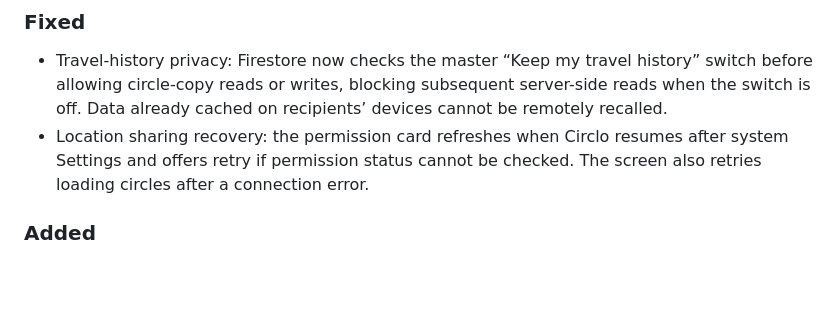
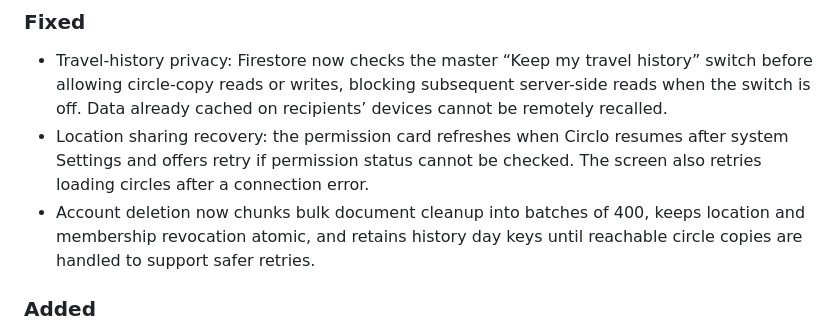
Before and after one commit to muhammadnaumantahir/Circlo, a Markdown page: CHANGELOG.md, the part around the change. Drawn GitHub-style; blank space fills up the shorter version.

Commit message:
docs: record account deletion batch safety improvement

```diff
--- a/CHANGELOG.md
+++ b/CHANGELOG.md
@@ -4,6 +4,7 @@
 ### Fixed
 - Travel-history privacy: Firestore now checks the master “Keep my travel history” switch before allowing circle-copy reads or writes, blocking subsequent server-side reads when the switch is off. Data already cached on recipients’ devices cannot be remotely recalled.
 - Location sharing recovery: the permission card refreshes when Circlo resumes after system Settings and offers retry if permission status cannot be checked. The screen also retries loading circles after a connection error.
+- Account deletion now chunks bulk document cleanup into batches of 400, keeps location and membership revocation atomic, and retains history day keys until reachable circle copies are handled to support safer retries.
 
 ### Added
 - Circle invitations: show a QR code, share invites through the system share sheet, and open web invite links with the join code prefilled. Web invite destinations are preserved through login, email verification and new-user profile setup. Invite/QR actions are disabled while expiry is loading, cannot be checked, or the code is expired.
```
